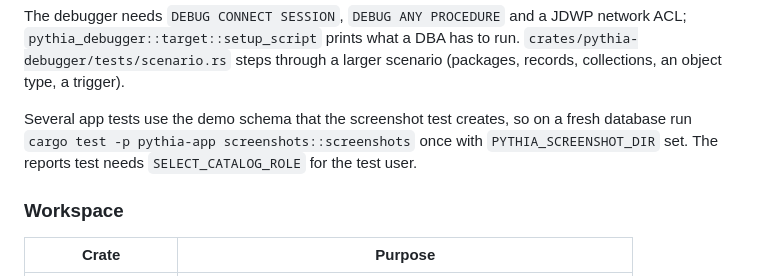
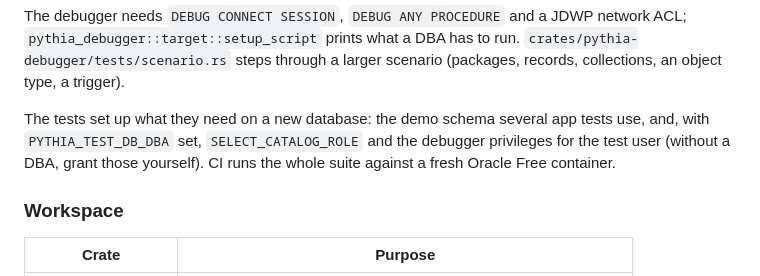
Before and after one commit to arubini44/pythia, a Markdown page: README.md, the part around the change. GitHub-like rendering.

Commit message:
README: the tests prepare a new database themselves
Co-Authored-By: Claude Opus 5.5 <noreply@anthropic.com>
Claude-Session: https://claude.ai/code/session_0144Ue9uNqGiL93emn299kSi

```diff
--- a/README.md
+++ b/README.md
@@ -243,10 +243,11 @@ network ACL; `pythia_debugger::target::setup_script` prints what a DBA has to
 run. `crates/pythia-debugger/tests/scenario.rs` steps through a larger
 scenario (packages, records, collections, an object type, a trigger).
 
-Several app tests use the demo schema that the screenshot test creates, so
-on a fresh database run `cargo test -p pythia-app screenshots::screenshots`
-once with `PYTHIA_SCREENSHOT_DIR` set. The reports test needs
-`SELECT_CATALOG_ROLE` for the test user.
+The tests set up what they need on a new database: the demo schema
+several app tests use, and, with `PYTHIA_TEST_DB_DBA` set,
+`SELECT_CATALOG_ROLE` and the debugger privileges for the test user
+(without a DBA, grant those yourself). CI runs the whole suite against a
+fresh Oracle Free container.
 
 ### Workspace
 
```
